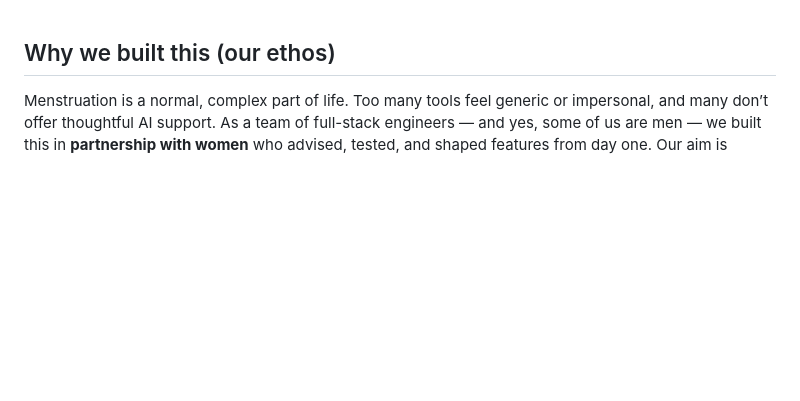
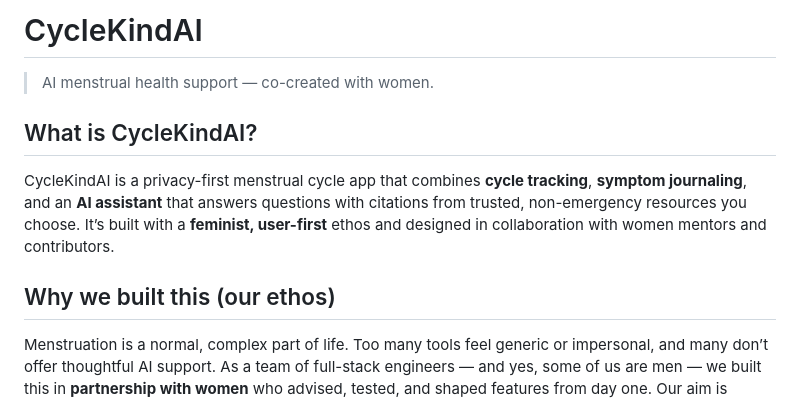
Before and after one commit to ZafriAI/CycleKindAI, a Markdown page: README.md, the part around the change. Rendered like a GitHub page; blank space fills up the shorter version.

```diff
--- a/README.md
+++ b/README.md
@@ -1,3 +1,10 @@
+# CycleKindAI
+
+> AI menstrual health support — co-created with women.
+
+## What is CycleKindAI?
+CycleKindAI is a privacy-first menstrual cycle app that combines **cycle tracking**, **symptom journaling**, and an **AI assistant** that answers questions with citations from trusted, non-emergency resources you choose. It’s built with a **feminist, user-first** ethos and designed in collaboration with women mentors and contributors.
+
 ## Why we built this (our ethos)
 Menstruation is a normal, complex part of life. Too many tools feel generic or impersonal, and many don’t offer thoughtful AI support. As a team of full-stack engineers — and yes, some of us are men — we built this in **partnership with women** who advised, tested, and shaped features from day one. Our aim is simple: **practical, respectful, private support** for people who menstruate, with clear explanations and verified references.
 
```
